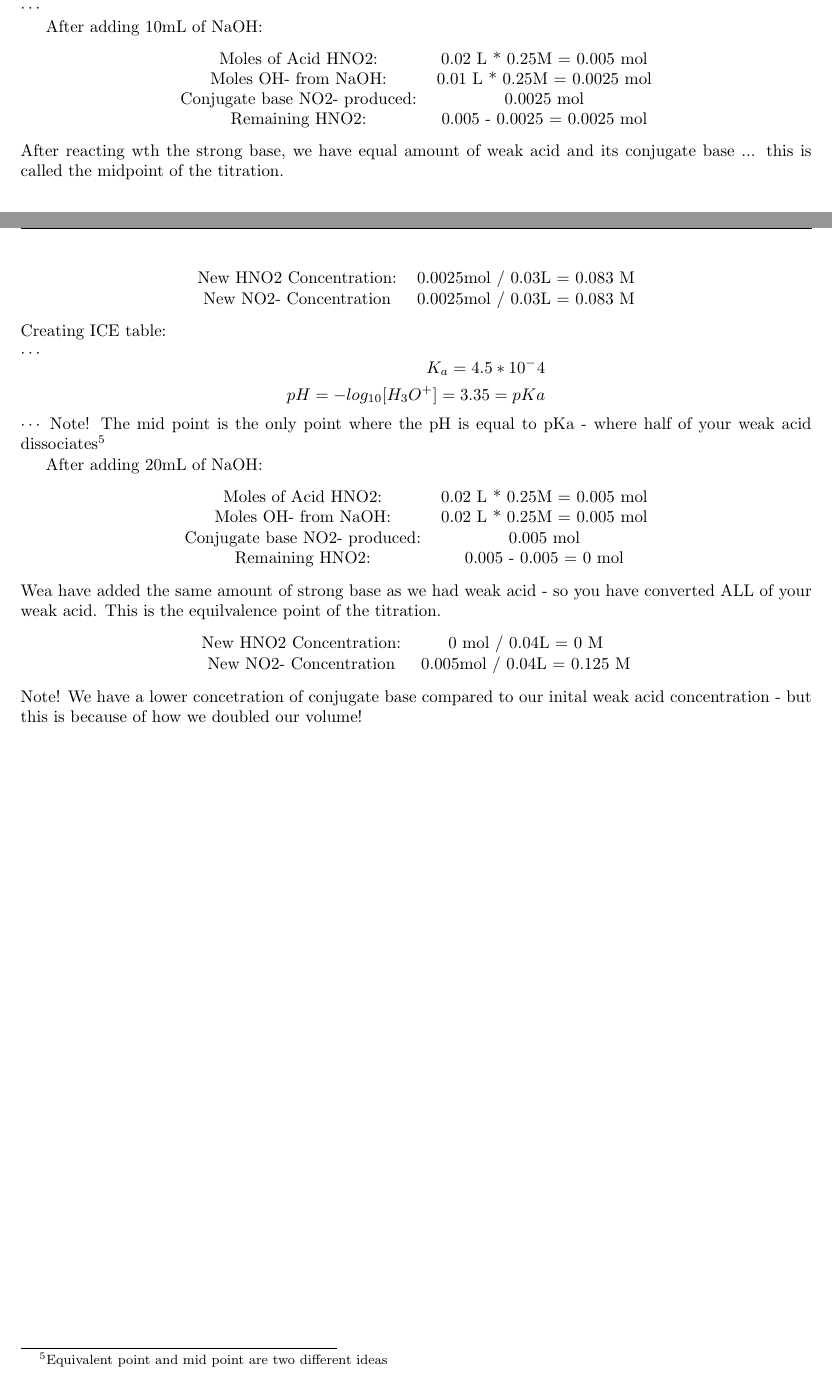
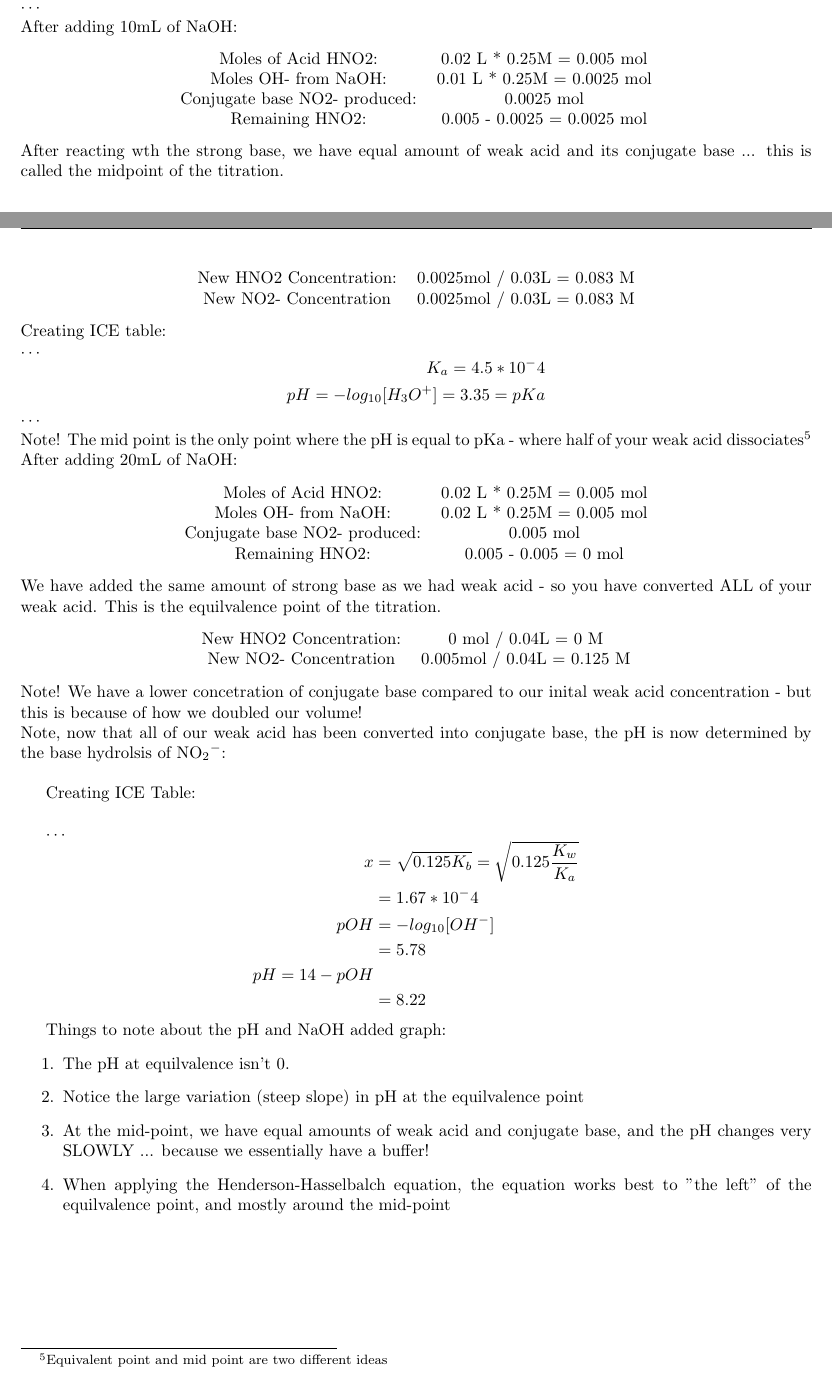
Before and after one commit to anthonybob101/LaTeXNotes, a LaTeX document (CHEM 152 Note Test/CHEM152Notes.tex): two parts of pages 18 and 19 of 19, joined at a grey line, cut so that both start at the same text. Compiled offline with pdfLaTeX.

Commit message:
Weak Acid-Strong Base titration

```diff
--- a/CHEM 152 Note Test/CHEM152Notes.tex
+++ b/CHEM 152 Note Test/CHEM152Notes.tex
@@ -1239,8 +1239,7 @@ $\cdots$ %//TODO - copy down steps to find pH this step for 4/21/2023 Notes!
         pH = -log_{10}[H_3O^+] = ?? = pKa
     \end{aligned}
 \end{equation*}
-$\cdots$ %//TODO - include writing out HH equation and finding pH and pKa!
-
+$\cdots$ \\ %//TODO - include writing out HH equation and finding pH and pKa!
 After adding 10mL of NaOH:
 \begin{center}
     \begin{tabular}{ c c }
@@ -1265,9 +1264,8 @@ $\cdots$ %//TODO - create ICE Table after adding 10mL of NaOH!
         pH = -log_{10}[H_3O^+] = 3.35 = pKa
     \end{aligned}
 \end{equation*}
-$\cdots$ %//TODO - include writing out HH equation and finding pH and pKa!
-Note! The mid point is the only point where the pH is equal to pKa - where half of your weak acid dissociates\footnote{Equivalent point and mid point are two different ideas}
-
+$\cdots$  \\ %//TODO - include writing out HH equation and finding pH and pKa!
+Note! The mid point is the only point where the pH is equal to pKa - where half of your weak acid dissociates\footnote{Equivalent point and mid point are two different ideas} \\
 After adding 20mL of NaOH:
 \begin{center}
     \begin{tabular}{ c c }
@@ -1277,14 +1275,39 @@ After adding 20mL of NaOH:
     Remaining HNO2: & 0.005 - 0.005 = 0 mol
     \end{tabular}
 \end{center}
-Wea have added the same amount of strong base as we had weak acid - so you have converted ALL of your weak acid. This is the equilvalence point of the titration.
+We have added the same amount of strong base as we had weak acid - so you have converted ALL of your weak acid. This is the equilvalence point of the titration.
 \begin{center}
     \begin{tabular}{ c c }
         New HNO2 Concentration: & 0 mol / 0.04L = 0 M \\
         New NO2- Concentration & 0.005mol / 0.04L  = 0.125 M
     \end{tabular}
 \end{center}
-Note! We have a lower concetration of conjugate base compared to our inital weak acid concentration - but this is because of how we doubled our volume!
+Note! We have a lower concetration of conjugate base compared to our inital weak acid concentration - but this is because of how we doubled our volume! \\
+Note, now that all of our weak acid has been converted into conjugate base, the pH is now determined by the base hydrolsis of $\ce{NO2-}$: \\
+
+Creating ICE Table: \\
+
+$\cdots$ %//TODO - Create ICE table!
+\begin{equation*}
+    \begin{aligned}
+        x &= \sqrt{0.125 K_b} = \sqrt{0.125 \frac{K_w}{K_a}} \\
+        &= 1.67*10^-4 \\
+        pOH &= -log_{10}[OH^-] \\
+        &= 5.78 \\
+        pH = 14 - pOH \\
+        &= 8.22
+    \end{aligned}
+\end{equation*}
+
+Things to note about the pH and NaOH added graph:
+\begin{enumerate}
+    \item The pH at equilvalence isn't 0.
+    \item Notice the large variation (steep slope) in pH at the equilvalence point
+    \item At the mid-point, we have equal amounts of weak acid and conjugate base, and the pH changes very SLOWLY ... because we essentially have a buffer!
+    \item When applying the Henderson-Hasselbalch equation, the equation works best to "the left" of the equilvalence point, and mostly around the mid-point
+\end{enumerate}
+
+
 
 
 \end{document}
```
